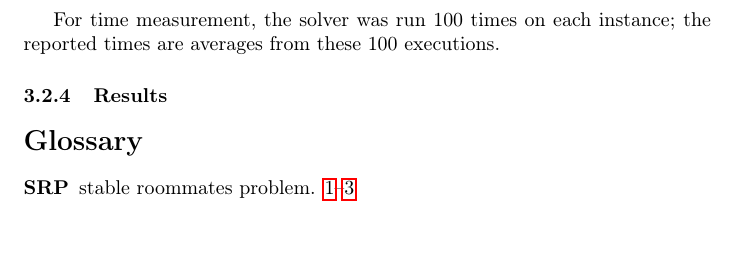
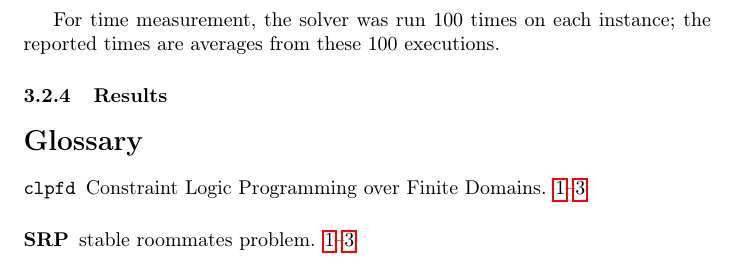
Before and after one commit to filipbartek/srp, a LaTeX document (srp.tex): part of page 4 of 4, cut so that both start at the same text. Compiled offline with pdfLaTeX.

Commit message:
Introduce acronym clpfd

```diff
--- a/srp.tex
+++ b/srp.tex
@@ -8,7 +8,7 @@
 
 \newcommand{\file}[1]{\texttt{#1}}
 \newcommand{\code}[1]{\texttt{#1}}
-\newcommand{\clpfd}{\texttt{clpfd}}
+\newcommand{\clpfd}{\acrshort{clpfd}}
 \newcommand{\prolog}{Prolog}
 \newcommand{\sicstusprolog}{SICStus \prolog{}}
 \newcommand{\srp}{\acrshort{srp}}
@@ -21,6 +21,7 @@
 
 \usepackage{glossaries}
 \newacronym{srp}{SRP}{stable roommates problem}
+\newacronym{clpfd}{\code{clpfd}}{Constraint Logic Programming over Finite Domains}
 \makeglossaries
 \begin{document}
 \title{\Acrlong{srp} solver}
```
